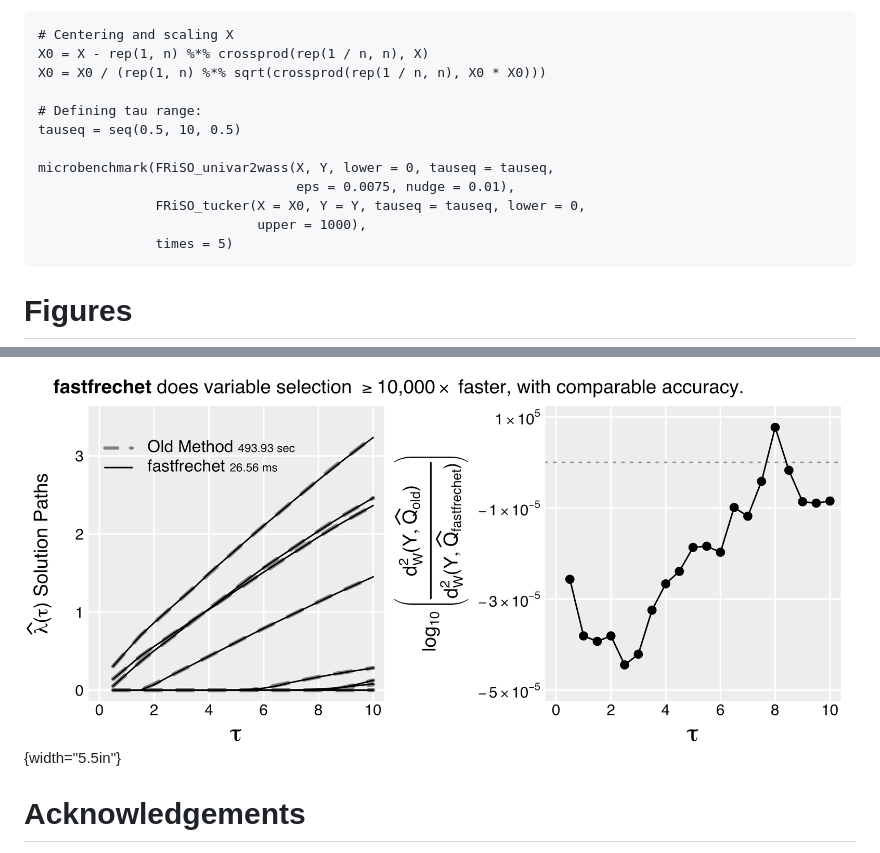
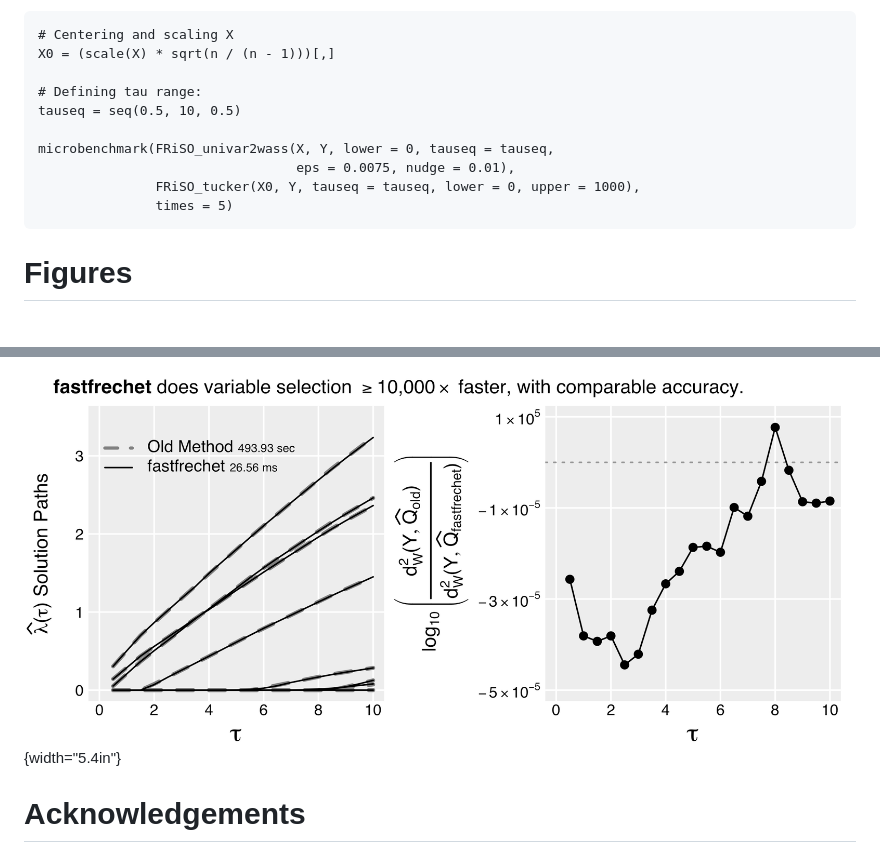
Before and after one commit to alexandercoulter/fastfrechet, a Markdown page: paper.md, 2 parts joined by grey strips. GitHub-like rendering; blank space fills up the shorter version.

Commit message:
Adjust paper.md file again based on rendered PDF.

````diff
--- a/paper.md
+++ b/paper.md
@@ -181,16 +181,14 @@ natively accept multiple $\tau$ inputs, we wrote a short wrapper function which
 loops over the $\tau$ values.
 ```
 # Centering and scaling X
-X0 = X - rep(1, n) %*% crossprod(rep(1 / n, n), X)
-X0 = X0 / (rep(1, n) %*% sqrt(crossprod(rep(1 / n, n), X0 * X0)))
+X0 = (scale(X) * sqrt(n / (n - 1)))[,]
 
 # Defining tau range:
 tauseq = seq(0.5, 10, 0.5)
 
 microbenchmark(FRiSO_univar2wass(X, Y, lower = 0, tauseq = tauseq,
                                  eps = 0.0075, nudge = 0.01),
-               FRiSO_tucker(X = X0, Y = Y, tauseq = tauseq, lower = 0,
-                            upper = 1000),
+               FRiSO_tucker(X0, Y, tauseq = tauseq, lower = 0, upper = 1000),
                times = 5)
 ```
 
@@ -208,7 +206,7 @@ $\widehat{\pmb{\lambda}}(\tau)$ on increasing $\tau$, using warm starts.
 Optimization accuracy comparison; values below zero (grey dotted line)
 correspond to superior accuracy of `fastfrechet` method, and values
 above zero correspond to superior accuracy of old method.
-\label{fig:friso_comparison}](figures/friso_comparison.png){width="5.5in"}
+\label{fig:friso_comparison}](figures/friso_comparison.png){width="5.4in"}
 
 
 # Acknowledgements
````
